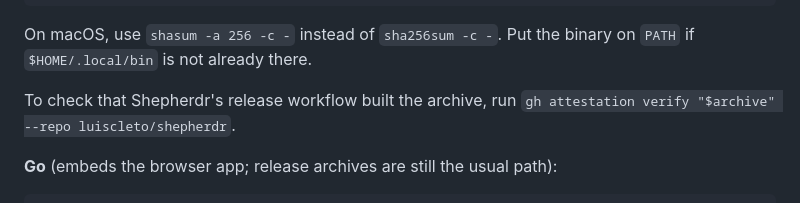
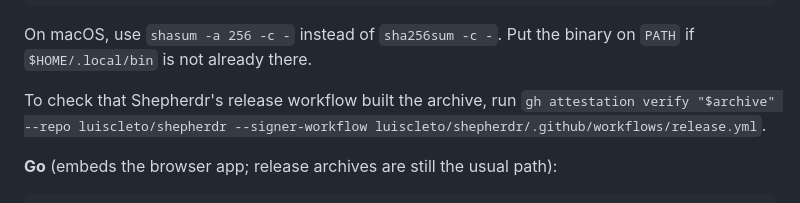
Before and after one commit to luiscleto/shepherdr, a Markdown page: README.md, the part around the change. Drawn GitHub-style.

Commit message:
docs: verify attestations against the release workflow as well as the repository
Co-Authored-By: Claude Opus 5.5 <noreply@anthropic.com>

```diff
--- a/README.md
+++ b/README.md
@@ -59,7 +59,7 @@ shepherdr --version
 
 On macOS, use `shasum -a 256 -c -` instead of `sha256sum -c -`. Put the binary on `PATH` if `$HOME/.local/bin` is not already there.
 
-To check that Shepherdr's release workflow built the archive, run `gh attestation verify "$archive" --repo luiscleto/shepherdr`.
+To check that Shepherdr's release workflow built the archive, run `gh attestation verify "$archive" --repo luiscleto/shepherdr --signer-workflow luiscleto/shepherdr/.github/workflows/release.yml`.
 
 **Go** (embeds the browser app; release archives are still the usual path):
 
```
Also changed, not shown: CHANGELOG.md (+1 -1 lines), docs/release-strategy.md (+1 -1 lines).
